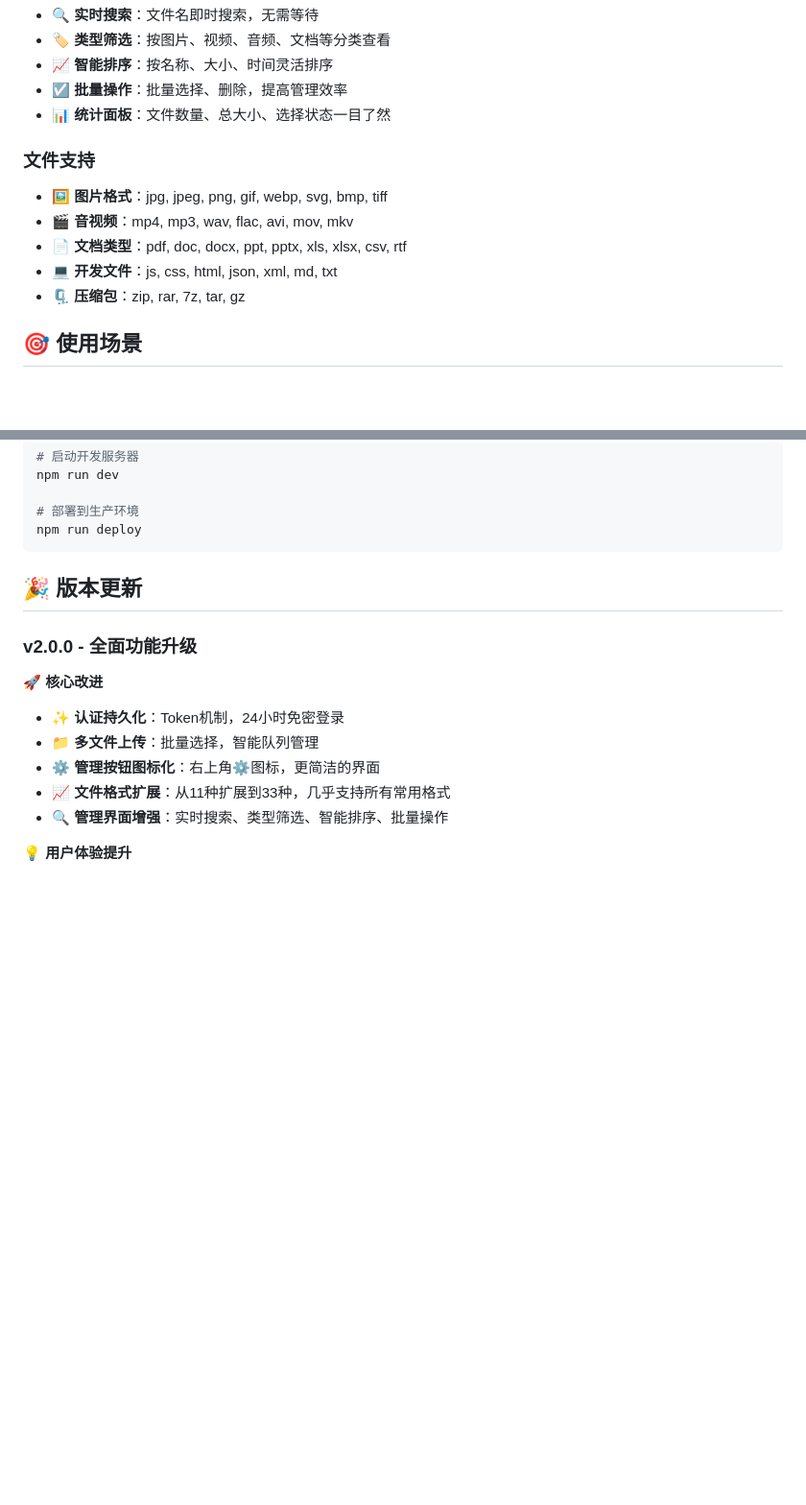
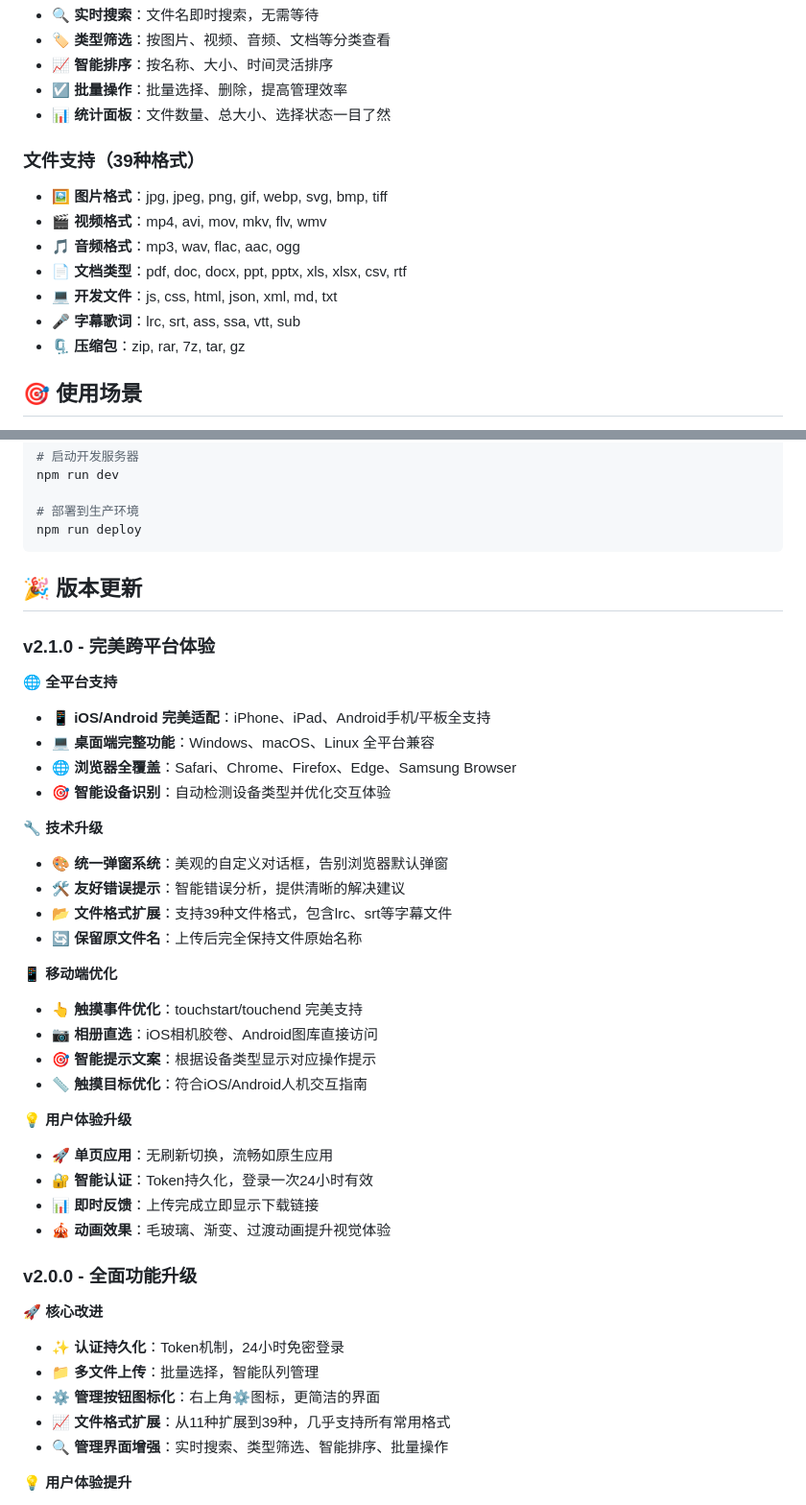
Before and after one commit to wenbingkun/cloudlink, a Markdown page: README.md, 2 parts joined by grey strips. Shown at 96% size. Rendered like a GitHub page; blank space fills up the shorter version.

```diff
--- a/README.md
+++ b/README.md
@@ -29,11 +29,13 @@
 - **☑️ 批量操作**：批量选择、删除，提高管理效率
 - **📊 统计面板**：文件数量、总大小、选择状态一目了然
 
-### 文件支持
+### 文件支持（39种格式）
 - **🖼️ 图片格式**：jpg, jpeg, png, gif, webp, svg, bmp, tiff
-- **🎬 音视频**：mp4, mp3, wav, flac, avi, mov, mkv
+- **🎬 视频格式**：mp4, avi, mov, mkv, flv, wmv
+- **🎵 音频格式**：mp3, wav, flac, aac, ogg
 - **📄 文档类型**：pdf, doc, docx, ppt, pptx, xls, xlsx, csv, rtf
 - **💻 开发文件**：js, css, html, json, xml, md, txt
+- **🎤 字幕歌词**：lrc, srt, ass, ssa, vtt, sub
 - **🗜️ 压缩包**：zip, rar, 7z, tar, gz
 
 ## 🎯 使用场景
@@ -228,13 +230,39 @@ npm run deploy
 
 ## 🎉 版本更新
 
+### v2.1.0 - 完美跨平台体验
+
+**🌐 全平台支持**
+- 📱 **iOS/Android 完美适配**：iPhone、iPad、Android手机/平板全支持
+- 💻 **桌面端完整功能**：Windows、macOS、Linux 全平台兼容
+- 🌐 **浏览器全覆盖**：Safari、Chrome、Firefox、Edge、Samsung Browser
+- 🎯 **智能设备识别**：自动检测设备类型并优化交互体验
+
+**🔧 技术升级**
+- 🎨 **统一弹窗系统**：美观的自定义对话框，告别浏览器默认弹窗
+- 🛠️ **友好错误提示**：智能错误分析，提供清晰的解决建议
+- 📂 **文件格式扩展**：支持39种文件格式，包含lrc、srt等字幕文件
+- 🔄 **保留原文件名**：上传后完全保持文件原始名称
+
+**📱 移动端优化**
+- 👆 **触摸事件优化**：touchstart/touchend 完美支持
+- 📷 **相册直选**：iOS相机胶卷、Android图库直接访问
+- 🎯 **智能提示文案**：根据设备类型显示对应操作提示
+- 📏 **触摸目标优化**：符合iOS/Android人机交互指南
+
+**💡 用户体验升级**
+- 🚀 **单页应用**：无刷新切换，流畅如原生应用
+- 🔐 **智能认证**：Token持久化，登录一次24小时有效
+- 📊 **即时反馈**：上传完成立即显示下载链接
+- 🎪 **动画效果**：毛玻璃、渐变、过渡动画提升视觉体验
+
 ### v2.0.0 - 全面功能升级
 
 **🚀 核心改进**
 - ✨ **认证持久化**：Token机制，24小时免密登录
 - 📁 **多文件上传**：批量选择，智能队列管理
 - ⚙️ **管理按钮图标化**：右上角⚙️图标，更简洁的界面
-- 📈 **文件格式扩展**：从11种扩展到33种，几乎支持所有常用格式
+- 📈 **文件格式扩展**：从11种扩展到39种，几乎支持所有常用格式
 - 🔍 **管理界面增强**：实时搜索、类型筛选、智能排序、批量操作
 
 **💡 用户体验提升**
```
Also changed, not shown: other parts of README.md (+26 -1 lines).
